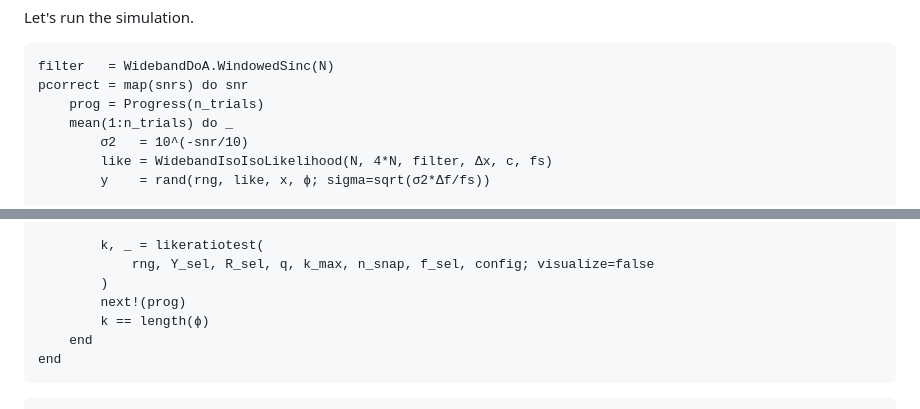
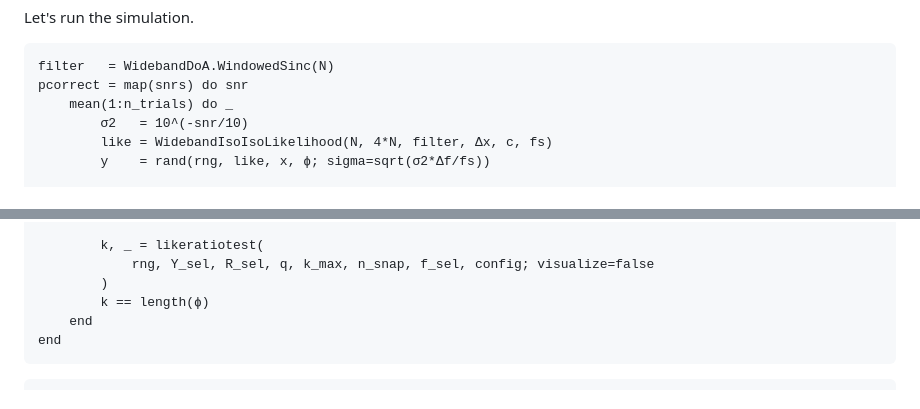
Before and after one commit to Red-Portal/WidebandDoA.jl, a Markdown page: docs/src/baseline.md, 2 parts joined by grey strips. GitHub-like rendering.

Commit message:
removed unused code

````diff
--- a/docs/src/baseline.md
+++ b/docs/src/baseline.md
@@ -91,7 +91,6 @@ Let's run the simulation.
 ```@example baseline
 filter   = WidebandDoA.WindowedSinc(N)
 pcorrect = map(snrs) do snr
-    prog = Progress(n_trials)
     mean(1:n_trials) do _
         σ2   = 10^(-snr/10)
         like = WidebandIsoIsoLikelihood(N, 4*N, filter, Δx, c, fs)
@@ -110,7 +109,6 @@ pcorrect = map(snrs) do snr
         k, _ = likeratiotest(
             rng, Y_sel, R_sel, q, k_max, n_snap, f_sel, config; visualize=false
         )
-        next!(prog)
         k == length(ϕ)
     end
 end
````
